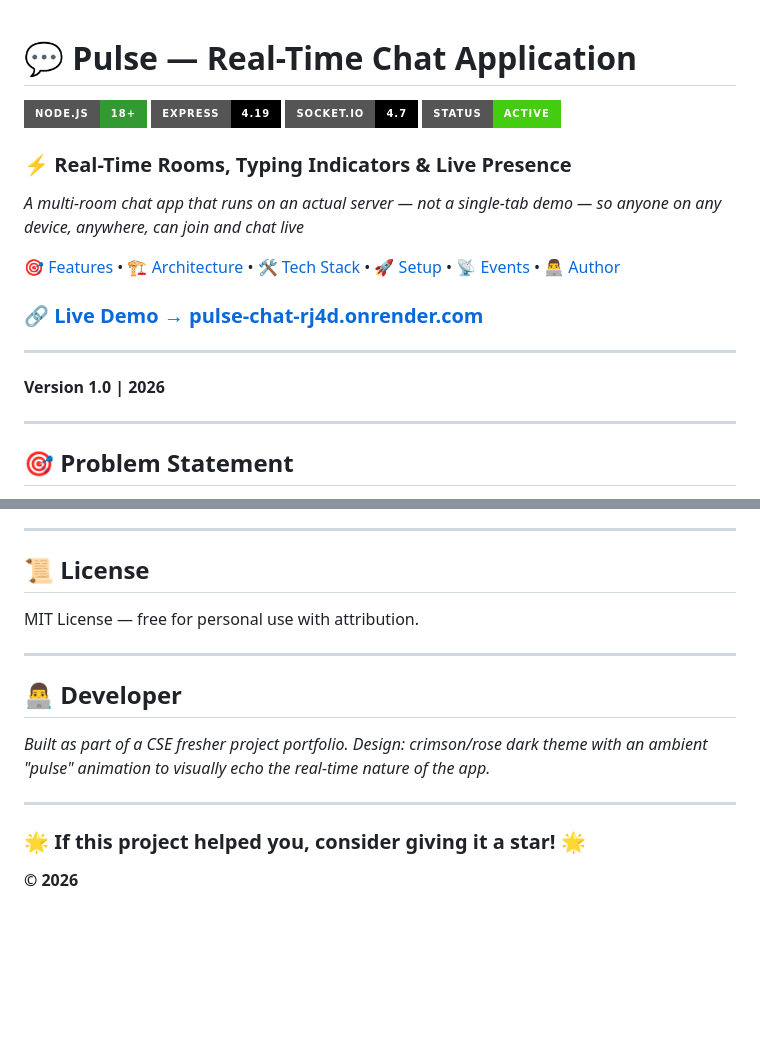
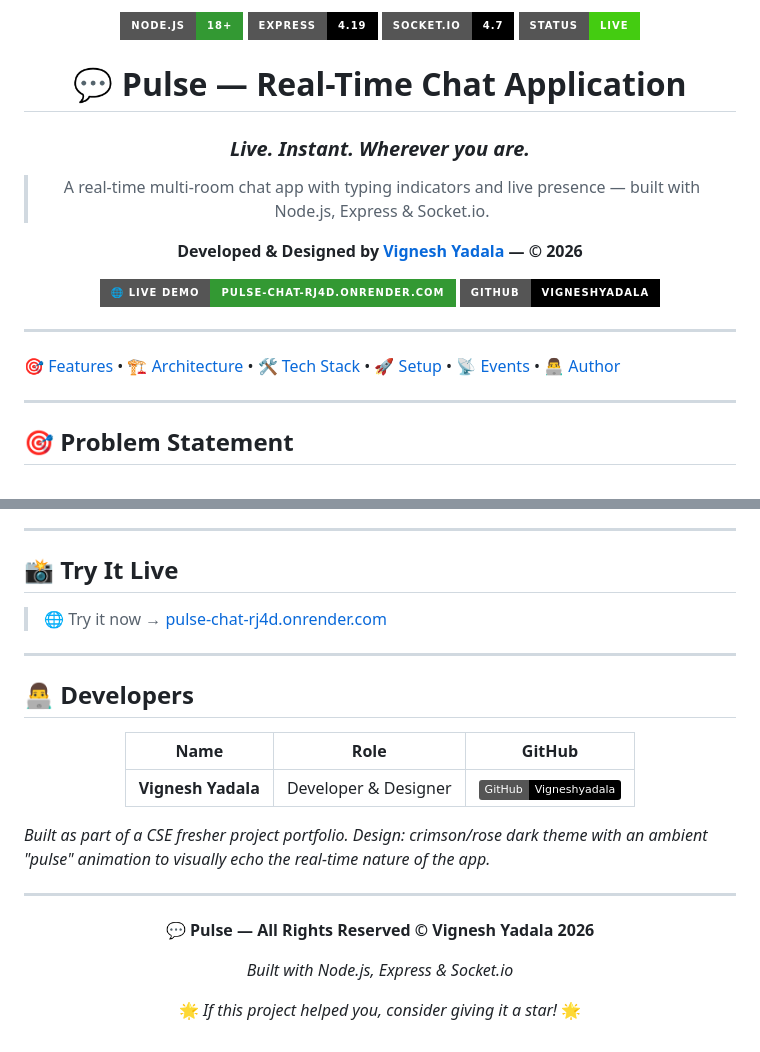
Before and after one commit to Vigneshyadala/pulse-chat, a Markdown page: README.md, 2 parts joined by grey strips. GitHub-like rendering; badges without logos; blank space fills up the shorter version.

```diff
--- a/README.md
+++ b/README.md
@@ -1,21 +1,25 @@
+<div align="center">
+
+<img src="https://img.shields.io/badge/Node.js-18+-339933?style=for-the-badge&logo=node.js&logoColor=white" alt="Node.js"/>
+<img src="https://img.shields.io/badge/Express-4.19-000000?style=for-the-badge&logo=express&logoColor=white" alt="Express"/>
+<img src="https://img.shields.io/badge/Socket.io-4.7-black?style=for-the-badge&logo=socket.io&logoColor=white" alt="Socket.io"/>
+<img src="https://img.shields.io/badge/Status-Live-success?style=for-the-badge" alt="Status"/>
+
 # 💬 Pulse — Real-Time Chat Application
+### *Live. Instant. Wherever you are.*
 
-[![Node.js](https://img.shields.io/badge/Node.js-18+-339933?style=for-the-badge&logo=node.js&logoColor=white)](https://nodejs.org)
-[![Express](https://img.shields.io/badge/Express-4.19-000000?style=for-the-badge&logo=express&logoColor=white)](https://expressjs.com/)
-[![Socket.io](https://img.shields.io/badge/Socket.io-4.7-black?style=for-the-badge&logo=socket.io&logoColor=white)](https://socket.io/)
-[![Status](https://img.shields.io/badge/Status-Active-brightgreen?style=for-the-badge)](#)
+> A real-time multi-room chat app with typing indicators and live presence — built with Node.js, Express & Socket.io.
 
-### ⚡ Real-Time Rooms, Typing Indicators & Live Presence
+**Developed & Designed by [Vignesh Yadala](https://github.com/Vigneshyadala) — © 2026**
 
-*A multi-room chat app that runs on an actual server — not a single-tab demo — so anyone on any device, anywhere, can join and chat live*
+[![Live Demo](https://img.shields.io/badge/🌐%20Live%20Demo-pulse--chat--rj4d.onrender.com-339933?style=for-the-badge)](https://pulse-chat-rj4d.onrender.com/)
+[![GitHub](https://img.shields.io/badge/GitHub-Vigneshyadala-black?style=for-the-badge&logo=github)](https://github.com/Vigneshyadala/pulse-chat)
 
-[🎯 Features](#-key-features) • [🏗 Architecture](#-system-architecture) • [🛠 Tech Stack](#-technology-stack) • [🚀 Setup](#-installation--setup) • [📡 Events](#-socketio-events) • [👨‍💻 Author](#-developer)
-
-### 🔗 [**Live Demo →  pulse-chat-rj4d.onrender.com**](https://pulse-chat-rj4d.onrender.com/)
+</div>
 
 ---
 
-**Version 1.0 | 2026**
+[🎯 Features](#-key-features) • [🏗 Architecture](#-system-architecture) • [🛠 Tech Stack](#-technology-stack) • [🚀 Setup](#-installation--setup) • [📡 Events](#-socketio-events) • [👨‍💻 Author](#-developer)
 
 ---
 
@@ -288,18 +292,32 @@ pulse-chat/
 
 ---
 
-## 📜 License
+## 📸 Try It Live
 
-MIT License — free for personal use with attribution.
+> 🌐 Try it now → [pulse-chat-rj4d.onrender.com](https://pulse-chat-rj4d.onrender.com/)
 
 ---
 
-## 👨‍💻 Developer
+## 👨‍💻 Developers
+
+<div align="center">
+
+| Name | Role | GitHub |
+|------|------|--------|
+| **Vignesh Yadala** | Developer & Designer | [![GitHub](https://img.shields.io/badge/GitHub-Vigneshyadala-black?style=flat&logo=github)](https://github.com/Vigneshyadala) |
+
+</div>
 
 *Built as part of a CSE fresher project portfolio. Design: crimson/rose dark theme with an ambient "pulse" animation to visually echo the real-time nature of the app.*
 
 ---
 
-### 🌟 If this project helped you, consider giving it a star! 🌟
+<div align="center">
 
-**© 2026**
+**💬 Pulse — All Rights Reserved © Vignesh Yadala 2026**
+
+*Built with Node.js, Express & Socket.io*
+
+🌟 *If this project helped you, consider giving it a star!* 🌟
+
+</div>
```
